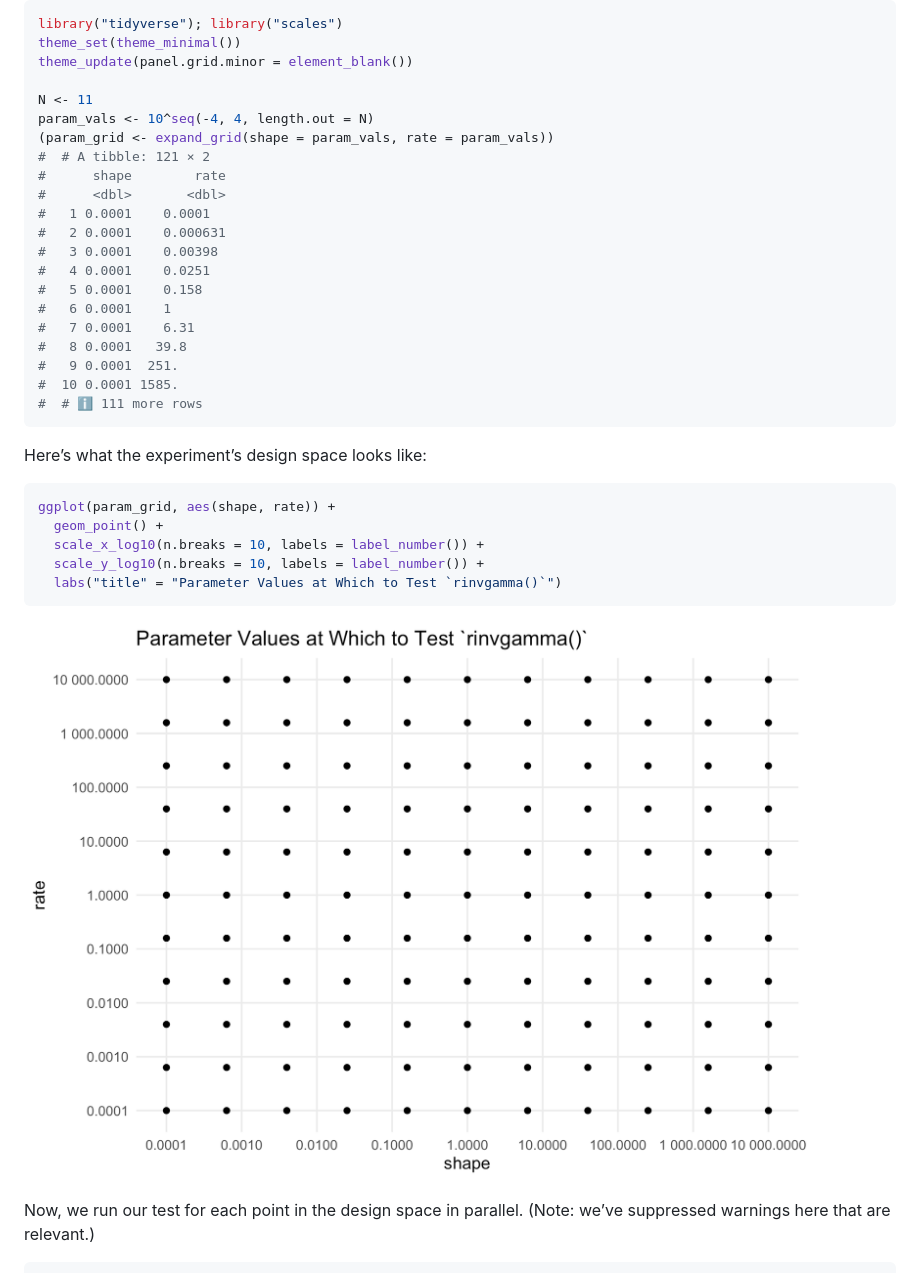
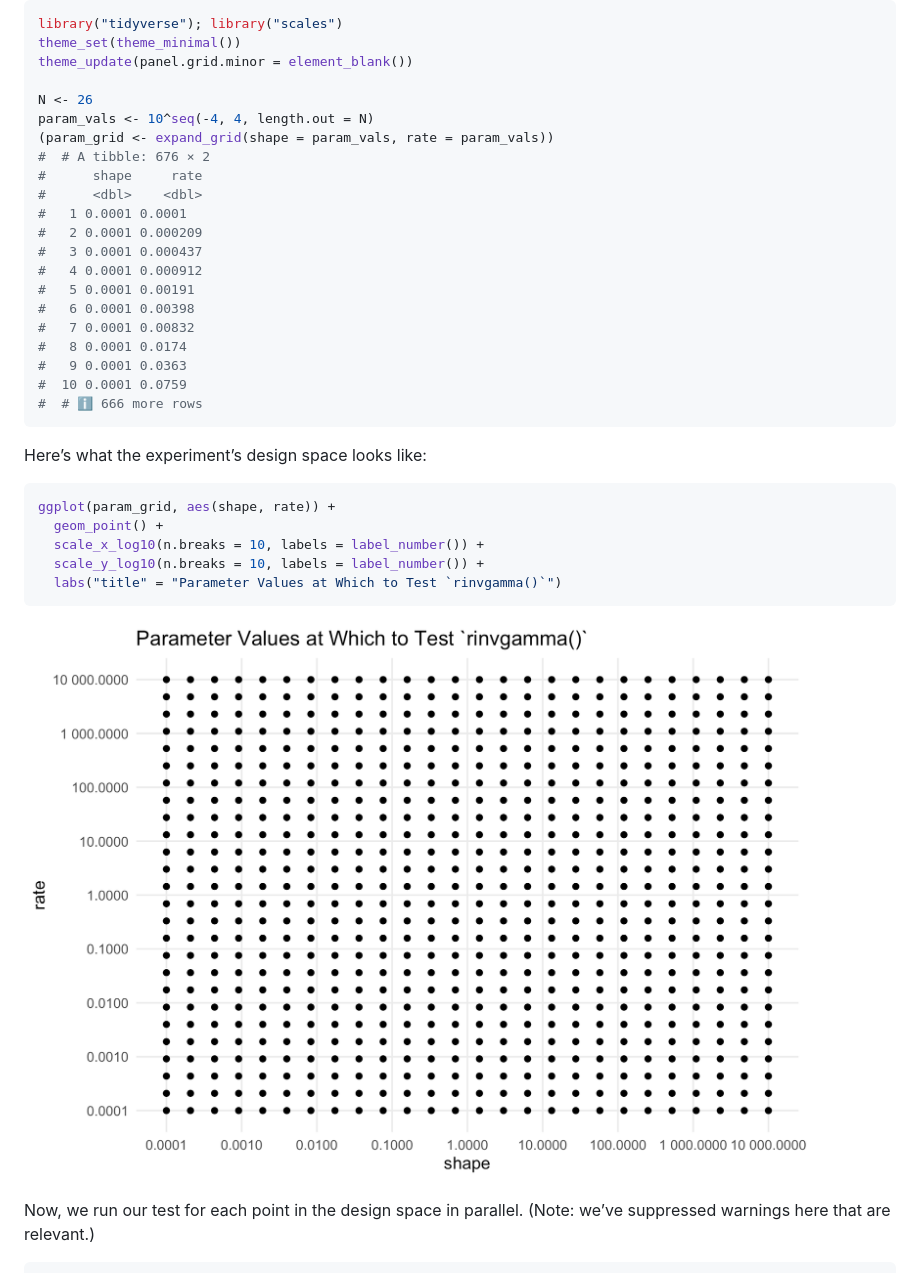
Before and after one commit to dkahle/invgamma, a Markdown page: README.md, the part around the change. Drawn GitHub-style; pictures changed too: tools/README-unnamed-chunk-14-1.png.

Commit message:
bump readme sims

````diff
--- a/README.md
+++ b/README.md
@@ -208,23 +208,23 @@ library("tidyverse"); library("scales")
 theme_set(theme_minimal())
 theme_update(panel.grid.minor = element_blank())
 
-N <- 11
+N <- 26
 param_vals <- 10^seq(-4, 4, length.out = N)
 (param_grid <- expand_grid(shape = param_vals, rate = param_vals))
-#  # A tibble: 121 × 2
-#      shape        rate
-#      <dbl>       <dbl>
-#   1 0.0001    0.0001
-#   2 0.0001    0.000631
-#   3 0.0001    0.00398
-#   4 0.0001    0.0251
-#   5 0.0001    0.158
-#   6 0.0001    1
-#   7 0.0001    6.31
-#   8 0.0001   39.8
-#   9 0.0001  251.
-#  10 0.0001 1585.
-#  # ℹ 111 more rows
+#  # A tibble: 676 × 2
+#      shape     rate
+#      <dbl>    <dbl>
+#   1 0.0001 0.0001
+#   2 0.0001 0.000209
+#   3 0.0001 0.000437
+#   4 0.0001 0.000912
+#   5 0.0001 0.00191
+#   6 0.0001 0.00398
+#   7 0.0001 0.00832
+#   8 0.0001 0.0174
+#   9 0.0001 0.0363
+#  10 0.0001 0.0759
+#  # ℹ 666 more rows
 ```
 
 Here’s what the experiment’s design space looks like:
````
Also changed, not shown: tools/README-unnamed-chunk-16-1.png, tools/README-unnamed-chunk-17-1.png, tools/README-unnamed-chunk-18-1.png, 1 other file.
